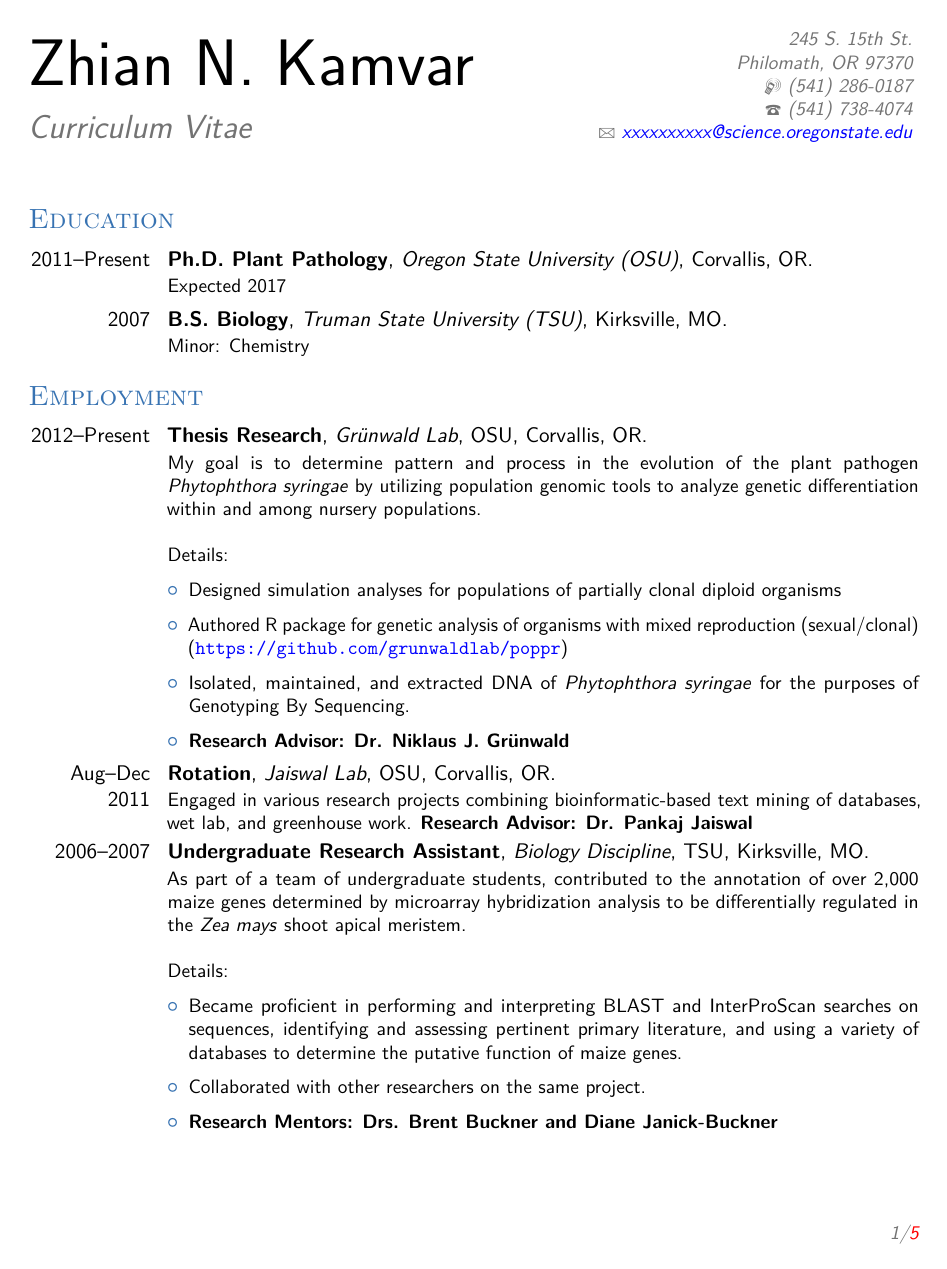
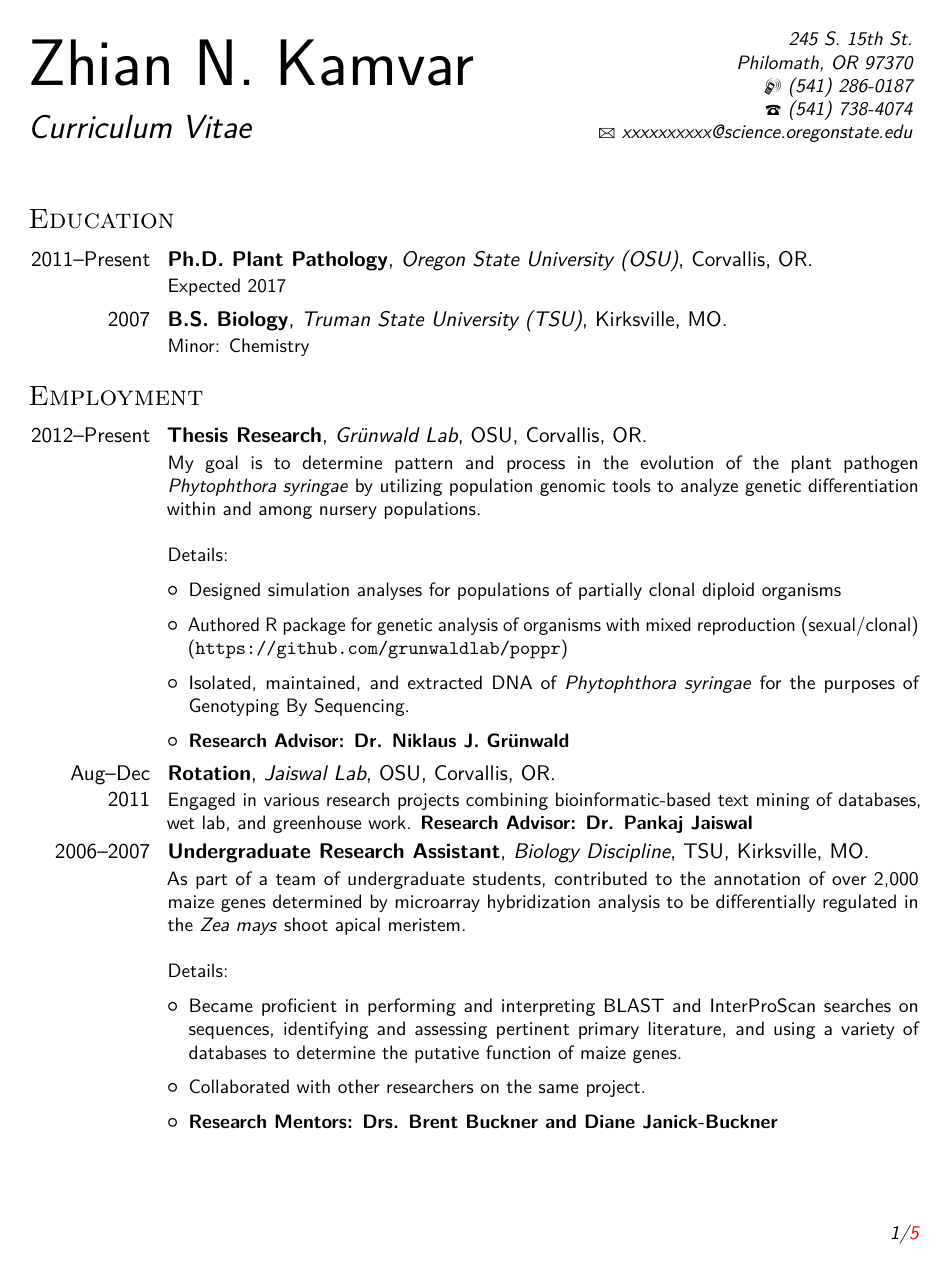
Before and after one commit to zkamvar/CV, a LaTeX CV (ZNK_CV.tex): page 1 of 5. Compiled offline with pdfLaTeX.

Commit message:
black and white cv

```diff
--- a/ZNK_CV.tex
+++ b/ZNK_CV.tex
@@ -26,7 +26,7 @@
 \documentclass[11pt,letterpaper,sans]{moderncv} % Font sizes: 10, 11, or 12; paper sizes: a4paper, letterpaper, a5paper, legalpaper, executivepaper or landscape; font families: sans or roman
 
 \moderncvstyle{classic} % CV theme - options include: 'casual' (default), 'classic', 'oldstyle' and 'banking'
-\moderncvcolor{blue} % CV color - options include: 'blue' (default), 'orange', 'green', 'red', 'purple', 'grey' and 'black'
+\moderncvcolor{black} % CV color - options include: 'blue' (default), 'orange', 'green', 'red', 'purple', 'grey' and 'black'
 
 \usepackage{enumitem}
 \usepackage{lipsum} % Used for inserting dummy 'Lorem ipsum' text into the template
@@ -57,6 +56,9 @@
 %\photo[70pt][0.4pt]{pictures/picture} % The first bracket is the picture height, the second is the thickness of the frame around the picture (0pt for no frame)
 %\quote{"A witty and playful quotation" - John Smith}
 
+
+% Uncomment for black and white links
+\AfterPreamble{\hypersetup{colorlinks,urlcolor=black}}
 %----------------------------------------------------------------------------------------
 
 \begin{document}
```
Also changed, not shown: ZNK_CV.tex (1 more changed lines).
